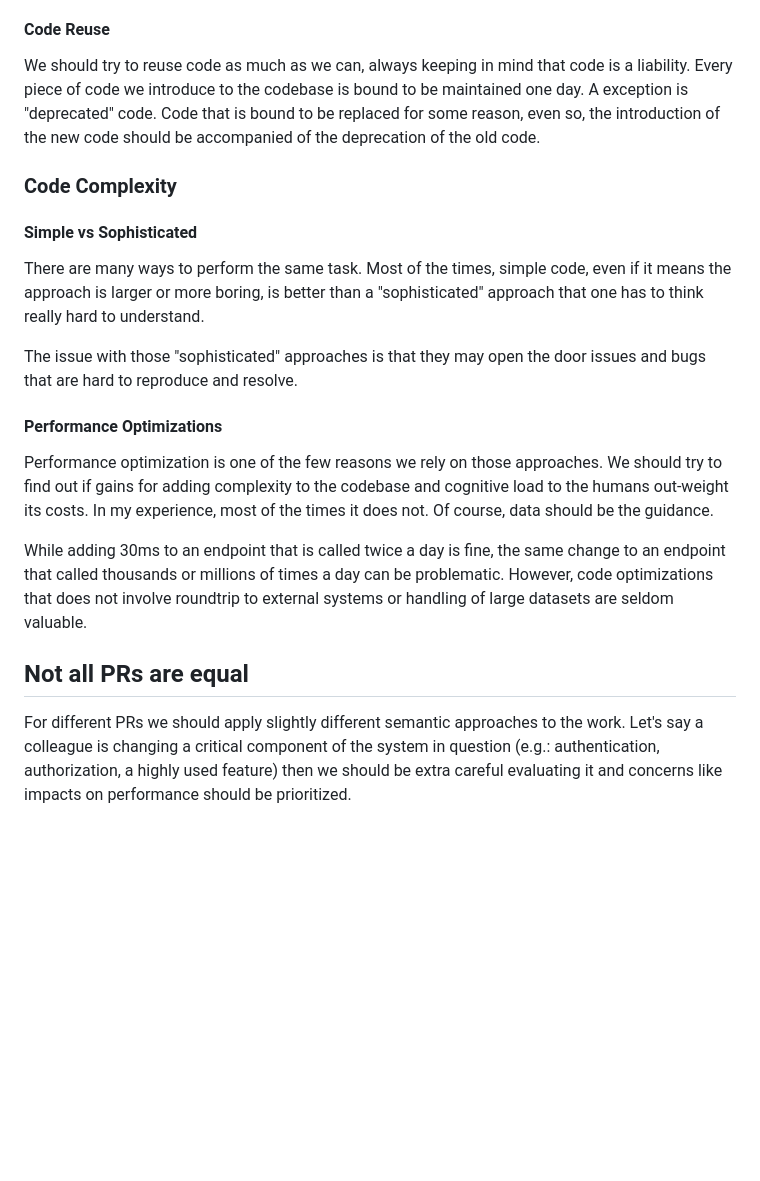
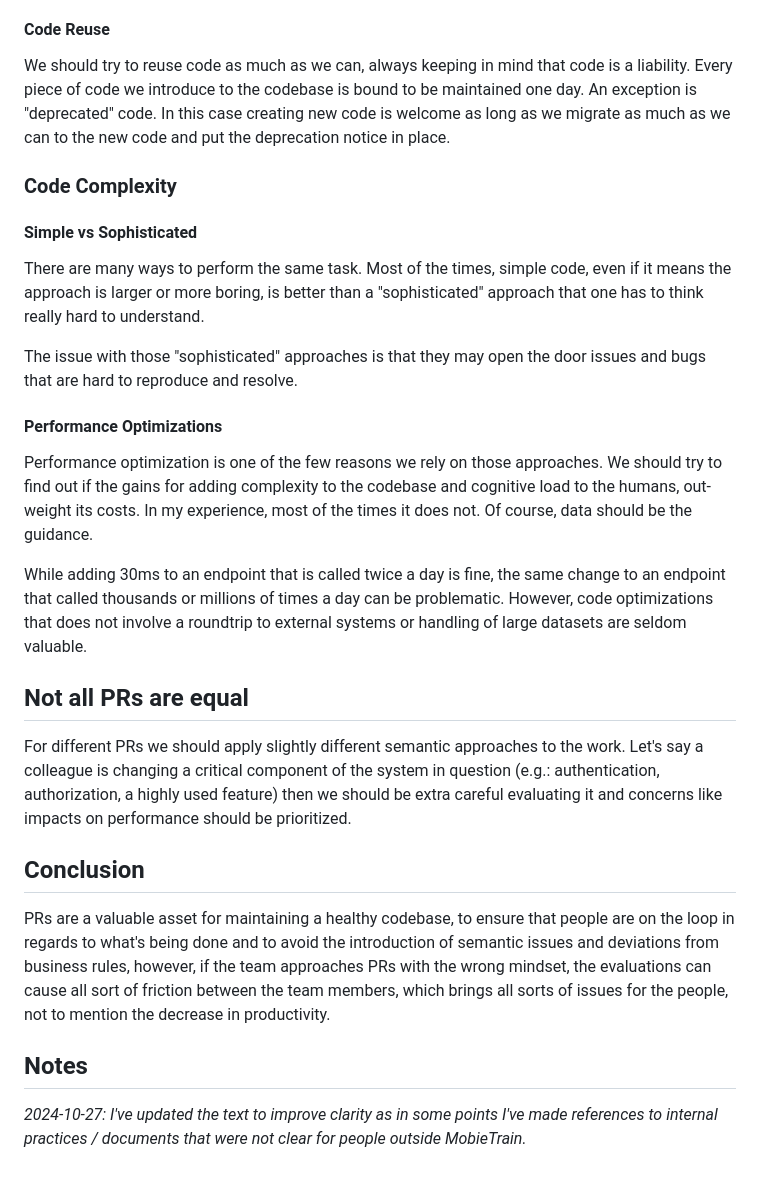
Before and after one commit to celsopalmeiraneto/personal-website, a Markdown page: data/posts/pr-evaluations.md, the part around one of its changes. Drawn GitHub-style; blank space fills up the shorter version.

```diff
--- a/data/posts/pr-evaluations.md
+++ b/data/posts/pr-evaluations.md
@@ -63,7 +63,7 @@ On the ease to change we should observe, for instance, how many different operat
 
 #### Code Reuse
 
-We should try to reuse code as much as we can, always keeping in mind that code is a liability. Every piece of code we introduce to the codebase is bound to be maintained one day. A exception is "deprecated" code. Code that is bound to be replaced for some reason, even so, the introduction of the new code should be accompanied of the deprecation of the old code.
+We should try to reuse code as much as we can, always keeping in mind that code is a liability. Every piece of code we introduce to the codebase is bound to be maintained one day. An exception is "deprecated" code. In this case creating new code is welcome as long as we migrate as much as we can to the new code and put the deprecation notice in place.
 
 ### Code Complexity
 
@@ -75,10 +75,18 @@ The issue with those "sophisticated" approaches is that they may open the door i
 
 #### Performance Optimizations
 
-Performance optimization is one of the few reasons we rely on those approaches. We should try to find out if gains for adding complexity to the codebase and cognitive load to the humans out-weight its costs. In my experience, most of the times it does not. Of course, data should be the guidance.
+Performance optimization is one of the few reasons we rely on those approaches. We should try to find out if the gains for adding complexity to the codebase and cognitive load to the humans, out-weight its costs. In my experience, most of the times it does not. Of course, data should be the guidance.
 
-While adding 30ms to an endpoint that is called twice a day is fine, the same change to an endpoint that called thousands or millions of times a day can be problematic. However, code optimizations that does not involve roundtrip to external systems or handling of large datasets are seldom valuable.
+While adding 30ms to an endpoint that is called twice a day is fine, the same change to an endpoint that called thousands or millions of times a day can be problematic. However, code optimizations that does not involve a roundtrip to external systems or handling of large datasets are seldom valuable.
 
 ## Not all PRs are equal
 
 For different PRs we should apply slightly different semantic approaches to the work. Let's say a colleague is changing a critical component of the system in question (e.g.: authentication, authorization, a highly used feature) then we should be extra careful evaluating it and concerns like impacts on performance should be prioritized.
+
+## Conclusion
+
+PRs are a valuable asset for maintaining a healthy codebase, to ensure that people are on the loop in regards to what's being done and to avoid the introduction of semantic issues and deviations from business rules, however, if the team approaches PRs with the wrong mindset, the evaluations can cause all sort of friction between the team members, which brings all sorts of issues for the people, not to mention the decrease in productivity.
+
+## Notes
+
+_2024-10-27: I've updated the text to improve clarity as in some points I've made references to internal practices / documents that were not clear for people outside MobieTrain._
```
Also changed, not shown: other parts of data/posts/pr-evaluations.md (+15 -15 lines).
